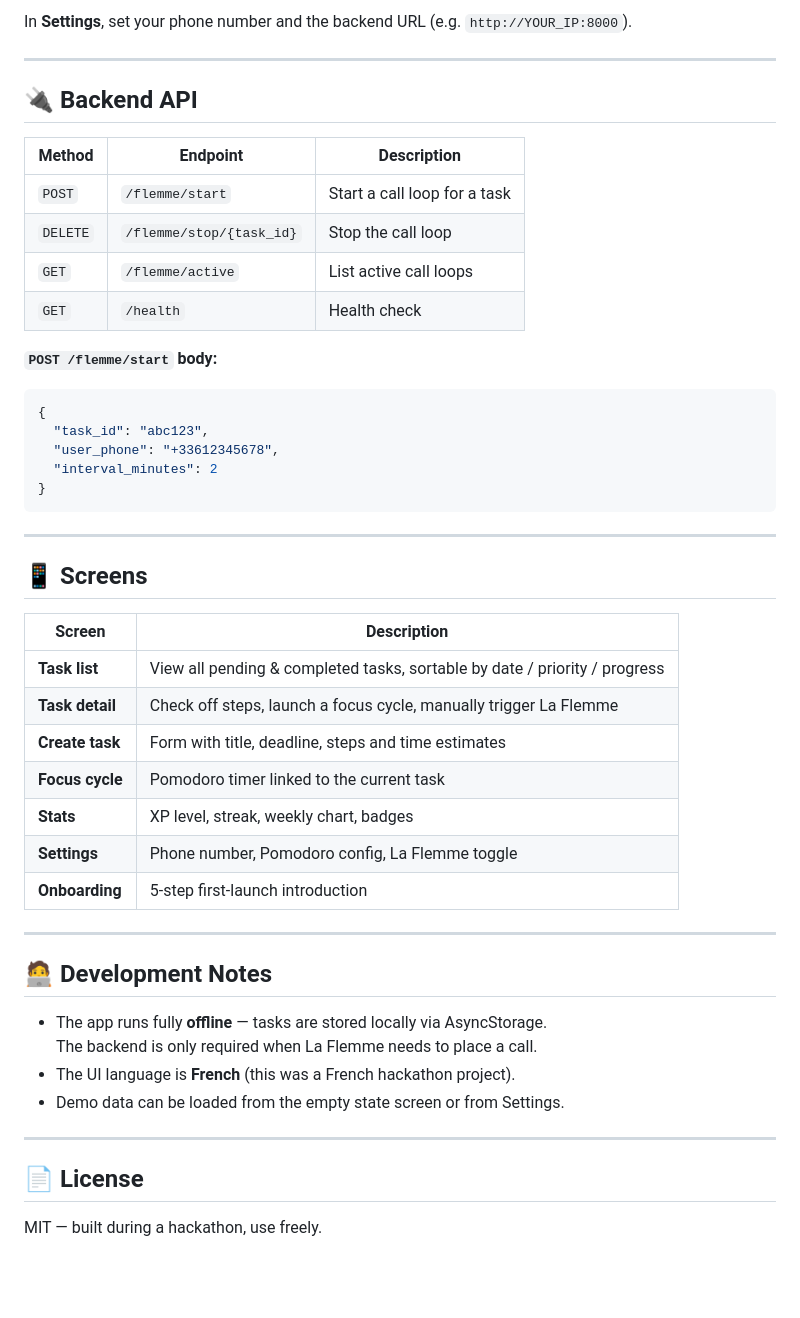
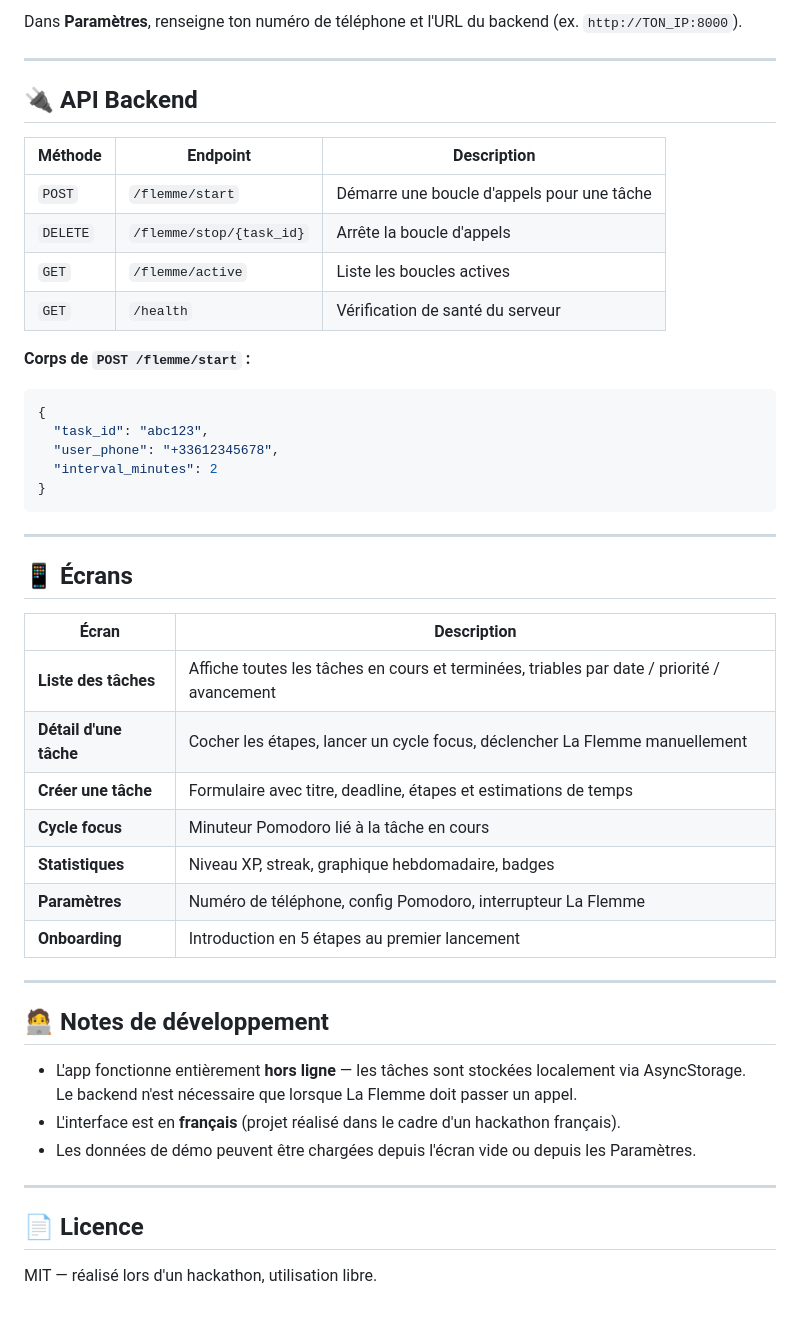
Before and after one commit to Meg69007/Hackathon-Procrastination-POC, a Markdown page: README.md, the part around one of its changes. Rendered like a GitHub page; blank space fills up the shorter version.

````diff
--- a/README.md
+++ b/README.md
@@ -164,18 +164,18 @@ Open the app in Expo Go (scan QR code) or in your browser.
 
-In **Settings**, set your phone number and the backend URL (e.g. `http://YOUR_IP:8000`).
+Dans **Paramètres**, renseigne ton numéro de téléphone et l'URL du backend (ex. `http://TON_IP:8000`).
 
 ---
 
-## 🔌 Backend API
+## 🔌 API Backend
 
-| Method | Endpoint | Description |
-|--------|----------|-------------|
-| `POST` | `/flemme/start` | Start a call loop for a task |
-| `DELETE` | `/flemme/stop/{task_id}` | Stop the call loop |
-| `GET` | `/flemme/active` | List active call loops |
-| `GET` | `/health` | Health check |
+| Méthode | Endpoint | Description |
+|---------|----------|-------------|
+| `POST` | `/flemme/start` | Démarre une boucle d'appels pour une tâche |
+| `DELETE` | `/flemme/stop/{task_id}` | Arrête la boucle d'appels |
+| `GET` | `/flemme/active` | Liste les boucles actives |
+| `GET` | `/health` | Vérification de santé du serveur |
 
-**`POST /flemme/start` body:**
+**Corps de `POST /flemme/start` :**
 ```json
 {
   "task_id": "abc123",
@@ -186,29 +186,29 @@ In **Settings**, set your phone number and the backend URL (e.g. `http://YOUR_IP
 
 ---
 
-## 📱 Screens
+## 📱 Écrans
 
-| Screen | Description |
-|--------|-------------|
-| **Task list** | View all pending & completed tasks, sortable by date / priority / progress |
-| **Task detail** | Check off steps, launch a focus cycle, manually trigger La Flemme |
-| **Create task** | Form with title, deadline, steps and time estimates |
-| **Focus cycle** | Pomodoro timer linked to the current task |
-| **Stats** | XP level, streak, weekly chart, badges |
-| **Settings** | Phone number, Pomodoro config, La Flemme toggle |
-| **Onboarding** | 5-step first-launch introduction |
+| Écran | Description |
+|-------|-------------|
+| **Liste des tâches** | Affiche toutes les tâches en cours et terminées, triables par date / priorité / avancement |
+| **Détail d'une tâche** | Cocher les étapes, lancer un cycle focus, déclencher La Flemme manuellement |
+| **Créer une tâche** | Formulaire avec titre, deadline, étapes et estimations de temps |
+| **Cycle focus** | Minuteur Pomodoro lié à la tâche en cours |
+| **Statistiques** | Niveau XP, streak, graphique hebdomadaire, badges |
+| **Paramètres** | Numéro de téléphone, config Pomodoro, interrupteur La Flemme |
+| **Onboarding** | Introduction en 5 étapes au premier lancement |
 
 ---
 
-## 🧑‍💻 Development Notes
+## 🧑‍💻 Notes de développement
 
-- The app runs fully **offline** — tasks are stored locally via AsyncStorage.
-  The backend is only required when La Flemme needs to place a call.
-- The UI language is **French** (this was a French hackathon project).
-- Demo data can be loaded from the empty state screen or from Settings.
+- L'app fonctionne entièrement **hors ligne** — les tâches sont stockées localement via AsyncStorage.
+  Le backend n'est nécessaire que lorsque La Flemme doit passer un appel.
+- L'interface est en **français** (projet réalisé dans le cadre d'un hackathon français).
+- Les données de démo peuvent être chargées depuis l'écran vide ou depuis les Paramètres.
 
 ---
 
-## 📄 License
+## 📄 Licence
 
-MIT — built during a hackathon, use freely.
+MIT — réalisé lors d'un hackathon, utilisation libre.
````
Also changed, not shown: other parts of README.md (+76 -76 lines).
